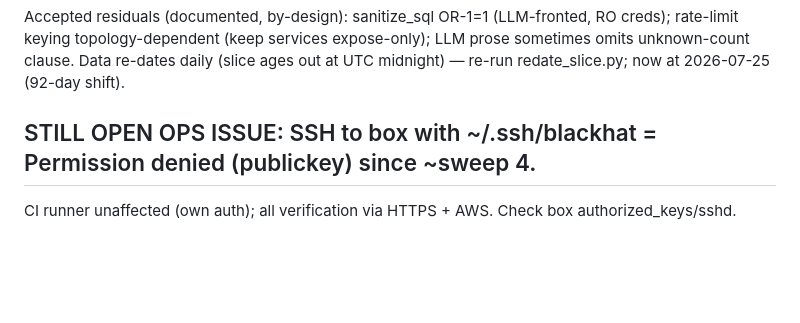
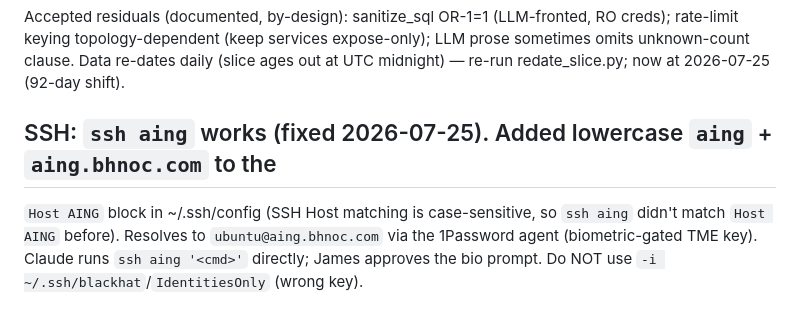
Before and after one commit to bhnoc/NOCgentic, a Markdown page: qa/HANDOFF.md, the part around the change. GitHub-like rendering; blank space fills up the shorter version.

Commit message:
docs: ssh aing shorthand works (case-sensitive Host match fix)
Root cause of the "SSH locked out" scare across sweeps 4-5: SSH Host matching is
case-sensitive, so `ssh aing` didn't match the existing `Host AING` block and my
`-i ~/.ssh/blackhat -o IdentitiesOnly=yes` forced the wrong key. Fixed
~/.ssh/config (global, not in repo) to match AING/aing/aing.bhnoc.com, so
`ssh aing` resolves to ubuntu@aing.bhnoc.com via the 1Password agent. Updated the
ops/deploy skill SSH rows + handoff to document the shorthand. The box was never
broken; verified live: web-server has the 429 fix + ADMIN_BEARER_TOKEN, 6 agents up.

Co-Authored-By: Claude Opus 4.8 <noreply@anthropic.com>

```diff
--- a/qa/HANDOFF.md
+++ b/qa/HANDOFF.md
@@ -147,5 +147,8 @@ Accepted residuals (documented, by-design): sanitize_sql OR-1=1 (LLM-fronted, RO
 topology-dependent (keep services expose-only); LLM prose sometimes omits unknown-count clause.
 Data re-dates daily (slice ages out at UTC midnight) — re-run redate_slice.py; now at 2026-07-25 (92-day shift).
 
-## STILL OPEN OPS ISSUE: SSH to box with ~/.ssh/blackhat = Permission denied (publickey) since ~sweep 4.
-CI runner unaffected (own auth); all verification via HTTPS + AWS. Check box authorized_keys/sshd.
+## SSH: `ssh aing` works (fixed 2026-07-25). Added lowercase `aing` + `aing.bhnoc.com` to the
+`Host AING` block in ~/.ssh/config (SSH Host matching is case-sensitive, so `ssh aing` didn't
+match `Host AING` before). Resolves to `ubuntu@aing.bhnoc.com` via the 1Password agent
+(biometric-gated TME key). Claude runs `ssh aing '<cmd>'` directly; James approves the bio prompt.
+Do NOT use `-i ~/.ssh/blackhat`/`IdentitiesOnly` (wrong key).
```
Also changed, not shown: 2 other files.
